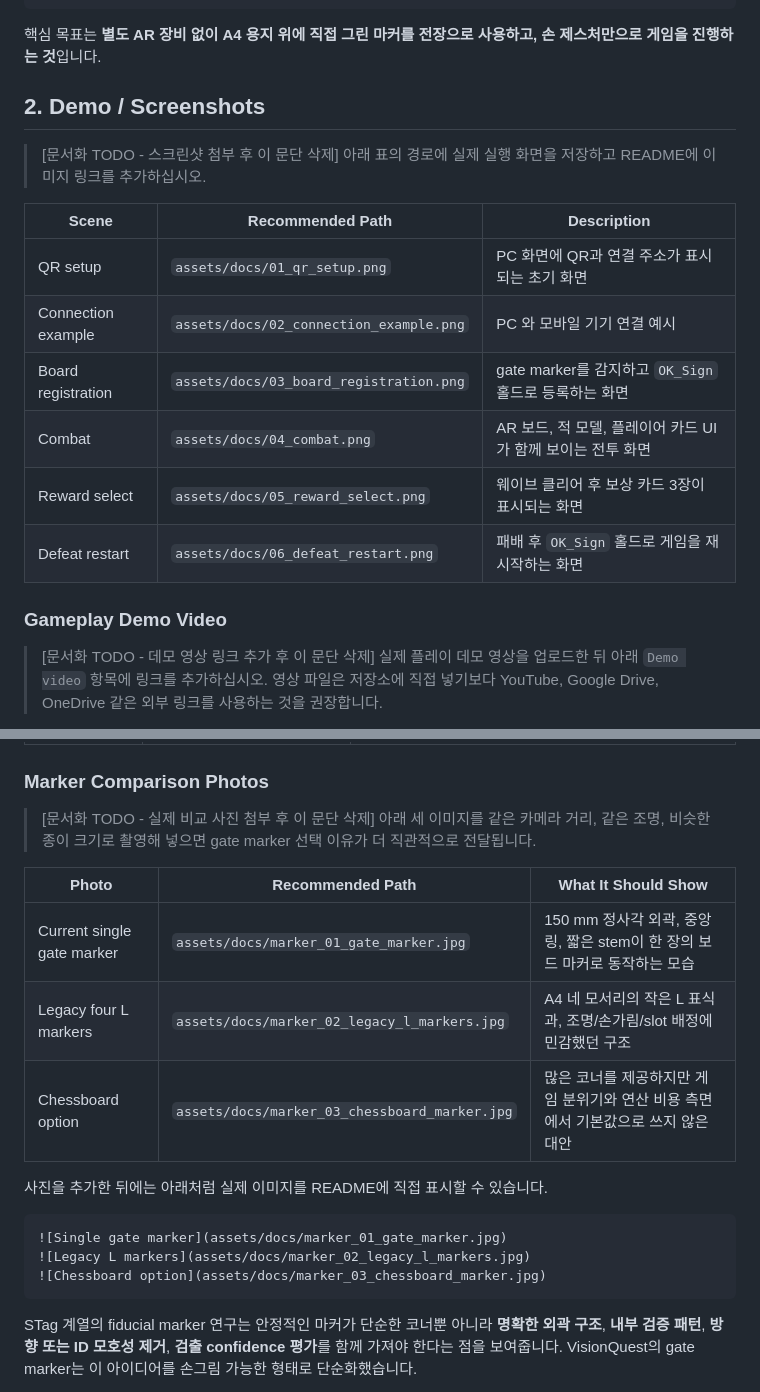
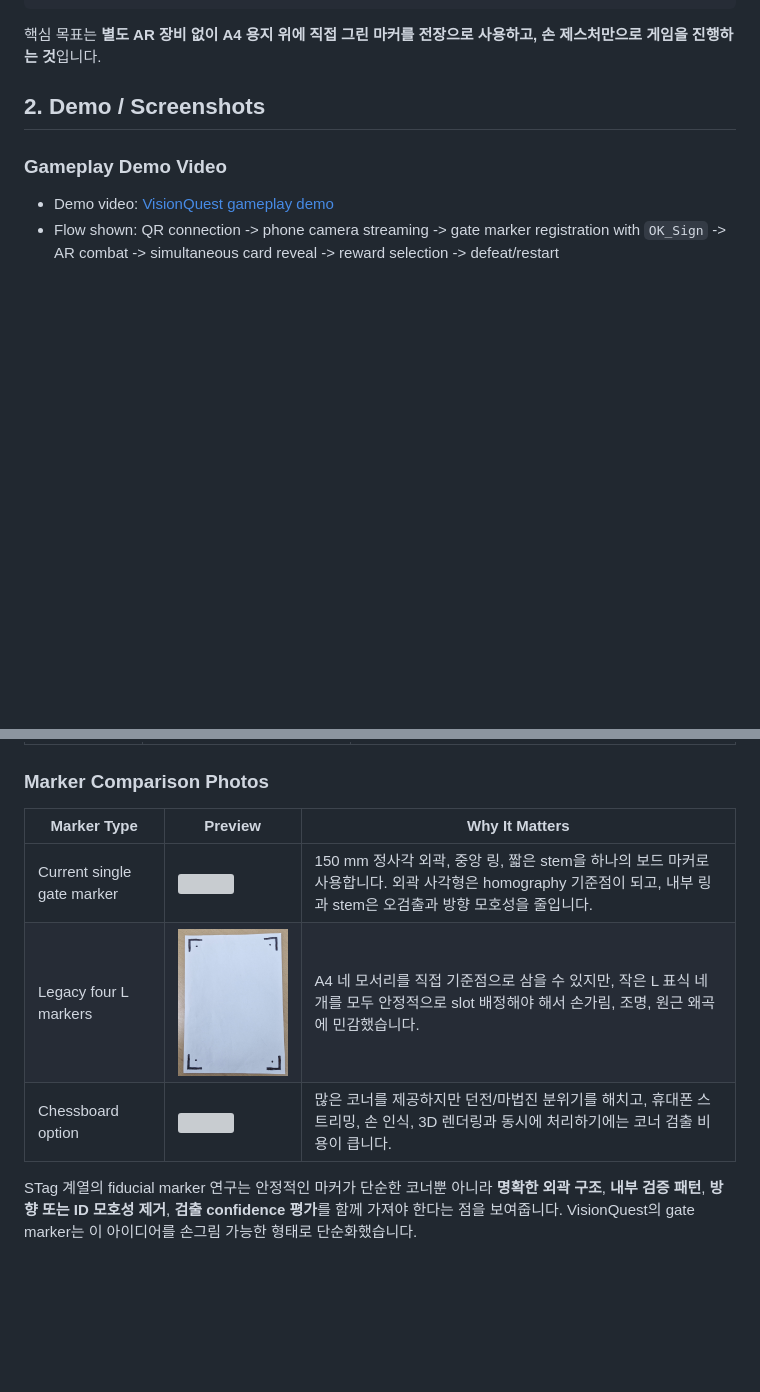
Before and after one commit to WH16138/Virtual-Instrument-using-CNN-based-Hand-Gesture-Recognition, a Markdown page: README.md, 2 parts joined by grey strips. Rendered like a GitHub page; blank space fills up the shorter version; grey boxes are pictures that could not be loaded.

Commit message:
readme 최종 수정

````diff
--- a/README.md
+++ b/README.md
@@ -26,18 +26,8 @@ Phone camera
 
 ## 2. Demo / Screenshots
 
-> [문서화 TODO - 스크린샷 첨부 후 이 문단 삭제] 아래 표의 경로에 실제 실행 화면을 저장하고 README에 이미지 링크를 추가하십시오.
-
-| Scene | Recommended Path | Description |
-|---|---|---|
-| QR setup | `assets/docs/01_qr_setup.png` | PC 화면에 QR과 연결 주소가 표시되는 초기 화면 |
-| Connection example | `assets/docs/02_connection_example.png` | PC 와 모바일 기기 연결 예시 |
-| Board registration | `assets/docs/03_board_registration.png` | gate marker를 감지하고 `OK_Sign` 홀드로 등록하는 화면 |
-| Combat | `assets/docs/04_combat.png` | AR 보드, 적 모델, 플레이어 카드 UI가 함께 보이는 전투 화면 |
-| Reward select | `assets/docs/05_reward_select.png` | 웨이브 클리어 후 보상 카드 3장이 표시되는 화면 |
-| Defeat restart | `assets/docs/06_defeat_restart.png` | 패배 후 `OK_Sign` 홀드로 게임을 재시작하는 화면 |
-
 ### Gameplay Demo Video
 
-> [문서화 TODO - 데모 영상 링크 추가 후 이 문단 삭제] 실제 플레이 데모 영상을 업로드한 뒤 아래 `Demo video` 항목에 링크를 추가하십시오. 영상 파일은 저장소에 직접 넣기보다 YouTube, Google Drive, OneDrive 같은 외부 링크를 사용하는 것을 권장합니다.
+- Demo video: [VisionQuest gameplay demo](https://youtu.be/x6soVcpUDPA)
+- Flow shown: QR connection -> phone camera streaming -> gate marker registration with `OK_Sign` -> AR combat -> simultaneous card reveal -> reward selection -> defeat/restart
 
@@ -148,21 +143,11 @@ Chrome에서 LAN HTTP 주소를 임시로 secure origin처럼 취급하려면
 
 ### Marker Comparison Photos
 
-> [문서화 TODO - 실제 비교 사진 첨부 후 이 문단 삭제] 아래 세 이미지를 같은 카메라 거리, 같은 조명, 비슷한 종이 크기로 촬영해 넣으면 gate marker 선택 이유가 더 직관적으로 전달됩니다.
-
-| Photo | Recommended Path | What It Should Show |
+| Marker Type | Preview | Why It Matters |
 |---|---|---|
-| Current single gate marker | `assets/docs/marker_01_gate_marker.jpg` | 150 mm 정사각 외곽, 중앙 링, 짧은 stem이 한 장의 보드 마커로 동작하는 모습 |
-| Legacy four L markers | `assets/docs/marker_02_legacy_l_markers.jpg` | A4 네 모서리의 작은 L 표식과, 조명/손가림/slot 배정에 민감했던 구조 |
-| Chessboard option | `assets/docs/marker_03_chessboard_marker.jpg` | 많은 코너를 제공하지만 게임 분위기와 연산 비용 측면에서 기본값으로 쓰지 않은 대안 |
-
-사진을 추가한 뒤에는 아래처럼 실제 이미지를 README에 직접 표시할 수 있습니다.
-
-```markdown
-![Single gate marker](assets/docs/marker_01_gate_marker.jpg)
-![Legacy L markers](assets/docs/marker_02_legacy_l_markers.jpg)
-![Chessboard option](assets/docs/marker_03_chessboard_marker.jpg)
-```
+| Current single gate marker | <img src="assets/docs/marker_01_gate_marker.jpg" width="220"> | 150 mm 정사각 외곽, 중앙 링, 짧은 stem을 하나의 보드 마커로 사용합니다. 외곽 사각형은 homography 기준점이 되고, 내부 링과 stem은 오검출과 방향 모호성을 줄입니다. |
+| Legacy four L markers | <img src="assets/docs/marker_02_legacy_l_markers.jpg" width="220"> | A4 네 모서리를 직접 기준점으로 삼을 수 있지만, 작은 L 표식 네 개를 모두 안정적으로 slot 배정해야 해서 손가림, 조명, 원근 왜곡에 민감했습니다. |
+| Chessboard option | <img src="assets/docs/marker_03_chessboard_marker.jpg" width="220"> | 많은 코너를 제공하지만 던전/마법진 분위기를 해치고, 휴대폰 스트리밍, 손 인식, 3D 렌더링과 동시에 처리하기에는 코너 검출 비용이 큽니다. |
 
 STag 계열의 fiducial marker 연구는 안정적인 마커가 단순한 코너뿐 아니라 **명확한 외곽 구조**, **내부 검증 패턴**, **방향 또는 ID 모호성 제거**, **검출 confidence 평가**를 함께 가져야 한다는 점을 보여줍니다. VisionQuest의 gate marker는 이 아이디어를 손그림 가능한 형태로 단순화했습니다.
 
````
Also changed, not shown: other parts of README.md (+12 -7 lines).
